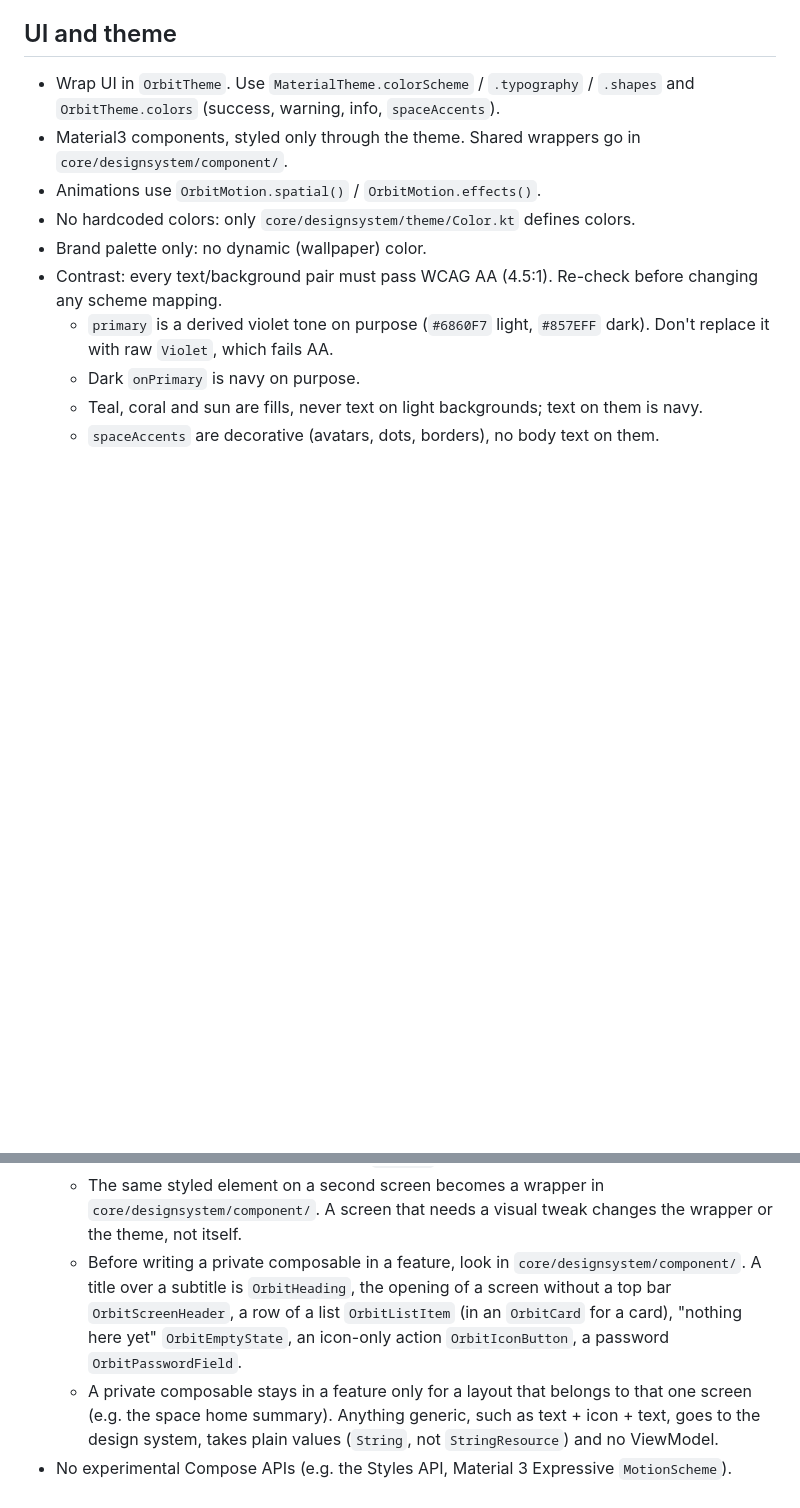
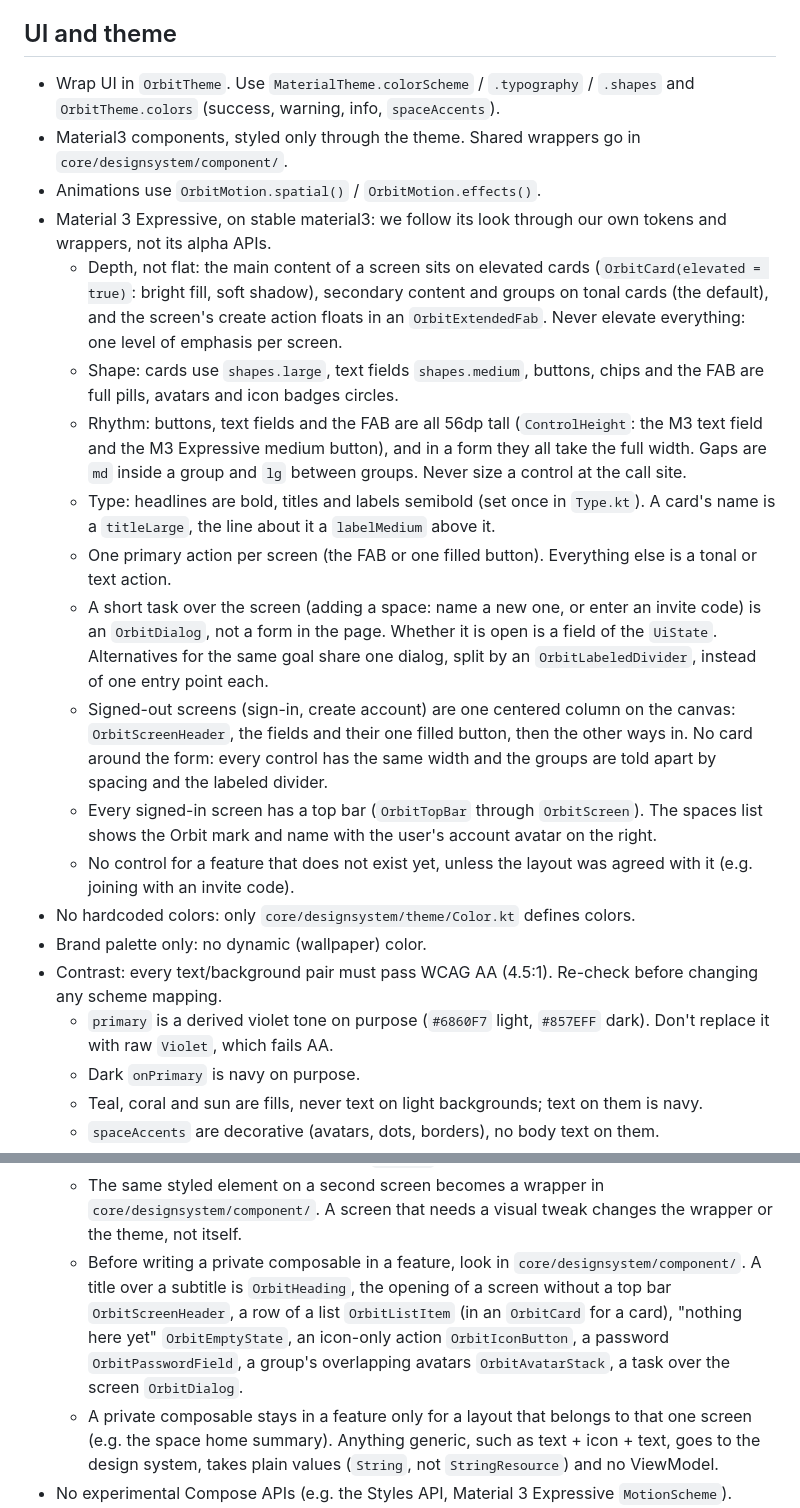
Before and after one commit to Erkko68/orbit, a Markdown page: AGENTS.md, 2 parts joined by grey strips. Drawn GitHub-style; blank space fills up the shorter version.

Commit message:
docs: add the Material 3 Expressive rules to AGENTS.md (#169)
Records the depth, shape, type, rhythm and dialog rules the redesign follows.

```diff
--- a/AGENTS.md
+++ b/AGENTS.md
@@ -55,6 +55,16 @@ Orbit is a Kotlin Multiplatform (Android + iOS, Compose Multiplatform) organizer
 - Wrap UI in `OrbitTheme`. Use `MaterialTheme.colorScheme` / `.typography` / `.shapes` and `OrbitTheme.colors` (success, warning, info, `spaceAccents`).
 - Material3 components, styled only through the theme. Shared wrappers go in `core/designsystem/component/`.
 - Animations use `OrbitMotion.spatial()` / `OrbitMotion.effects()`.
+- Material 3 Expressive, on stable material3: we follow its look through our own tokens and wrappers, not its alpha APIs.
+  - Depth, not flat: the main content of a screen sits on elevated cards (`OrbitCard(elevated = true)`: bright fill, soft shadow), secondary content and groups on tonal cards (the default), and the screen's create action floats in an `OrbitExtendedFab`. Never elevate everything: one level of emphasis per screen.
+  - Shape: cards use `shapes.large`, text fields `shapes.medium`, buttons, chips and the FAB are full pills, avatars and icon badges circles.
+  - Rhythm: buttons, text fields and the FAB are all 56dp tall (`ControlHeight`: the M3 text field and the M3 Expressive medium button), and in a form they all take the full width. Gaps are `md` inside a group and `lg` between groups. Never size a control at the call site.
+  - Type: headlines are bold, titles and labels semibold (set once in `Type.kt`). A card's name is a `titleLarge`, the line about it a `labelMedium` above it.
+  - One primary action per screen (the FAB or one filled button). Everything else is a tonal or text action.
+  - A short task over the screen (adding a space: name a new one, or enter an invite code) is an `OrbitDialog`, not a form in the page. Whether it is open is a field of the `UiState`. Alternatives for the same goal share one dialog, split by an `OrbitLabeledDivider`, instead of one entry point each.
+  - Signed-out screens (sign-in, create account) are one centered column on the canvas: `OrbitScreenHeader`, the fields and their one filled button, then the other ways in. No card around the form: every control has the same width and the groups are told apart by spacing and the labeled divider.
+  - Every signed-in screen has a top bar (`OrbitTopBar` through `OrbitScreen`). The spaces list shows the Orbit mark and name with the user's account avatar on the right.
+  - No control for a feature that does not exist yet, unless the layout was agreed with it (e.g. joining with an invite code).
 - No hardcoded colors: only `core/designsystem/theme/Color.kt` defines colors.
 - Brand palette only: no dynamic (wallpaper) color.
 - Contrast: every text/background pair must pass WCAG AA (4.5:1). Re-check before changing any scheme mapping.
@@ -69,7 +79,7 @@ Orbit is a Kotlin Multiplatform (Android + iOS, Compose Multiplatform) organizer
   - Components have no outer margin: they pad their inside, take a `modifier` parameter, and the parent sets the gaps with `Arrangement.spacedBy(OrbitSpacing.…)`.
   - Typography by role (`titleMedium`, `bodyLarge`…), used as is. No `.copy(fontSize = …)` at the call site: if a role looks wrong, fix it in `Type.kt`.
   - The same styled element on a second screen becomes a wrapper in `core/designsystem/component/`. A screen that needs a visual tweak changes the wrapper or the theme, not itself.
-  - Before writing a private composable in a feature, look in `core/designsystem/component/`. A title over a subtitle is `OrbitHeading`, the opening of a screen without a top bar `OrbitScreenHeader`, a row of a list `OrbitListItem` (in an `OrbitCard` for a card), "nothing here yet" `OrbitEmptyState`, an icon-only action `OrbitIconButton`, a password `OrbitPasswordField`.
+  - Before writing a private composable in a feature, look in `core/designsystem/component/`. A title over a subtitle is `OrbitHeading`, the opening of a screen without a top bar `OrbitScreenHeader`, a row of a list `OrbitListItem` (in an `OrbitCard` for a card), "nothing here yet" `OrbitEmptyState`, an icon-only action `OrbitIconButton`, a password `OrbitPasswordField`, a group's overlapping avatars `OrbitAvatarStack`, a task over the screen `OrbitDialog`.
   - A private composable stays in a feature only for a layout that belongs to that one screen (e.g. the space home summary). Anything generic, such as text + icon + text, goes to the design system, takes plain values (`String`, not `StringResource`) and no ViewModel.
 - No experimental Compose APIs (e.g. the Styles API, Material 3 Expressive `MotionScheme`). Revisit when stable.
   - Only exception: tests opt in to `ExperimentalTestApi`, because `runComposeUiTest` is the only multiplatform Compose test entry point. Never in production code.
```
